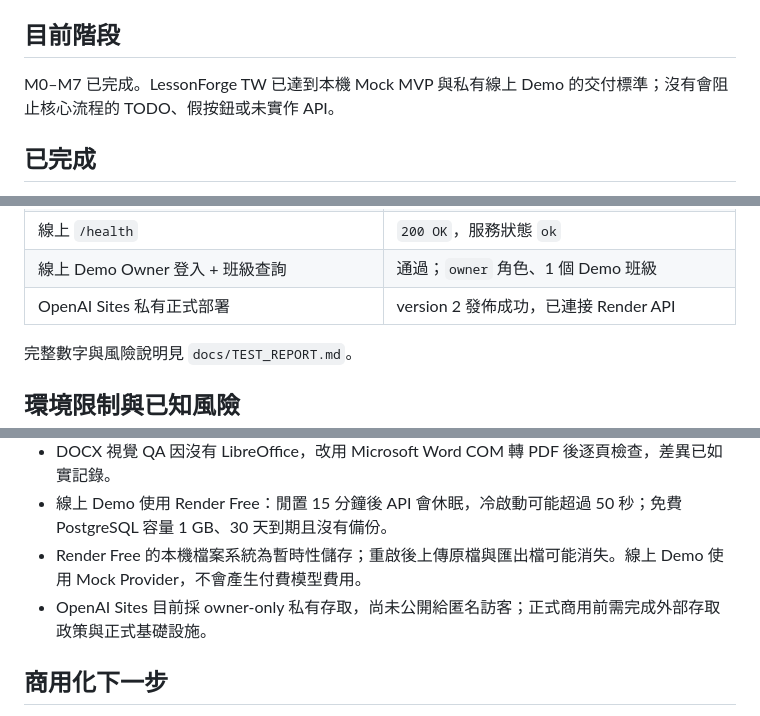
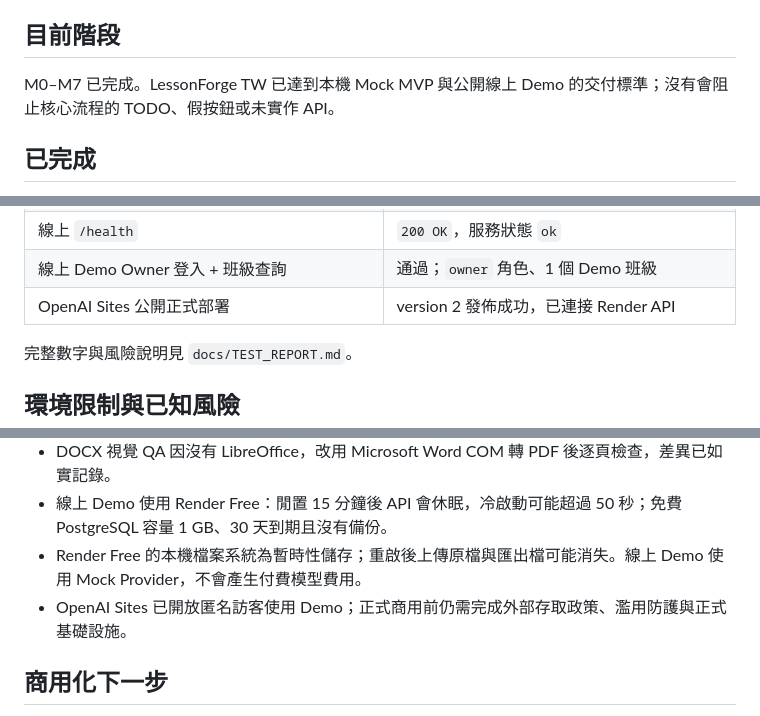
Before and after one commit to Lucas66666677/LessonForge-TW, a Markdown page: STATUS.md, 3 parts joined by grey strips. GitHub-like rendering.

```diff
--- a/STATUS.md
+++ b/STATUS.md
@@ -4,7 +4,7 @@
 
 ## 目前階段
 
-M0–M7 已完成。LessonForge TW 已達到本機 Mock MVP 與私有線上 Demo 的交付標準；沒有會阻止核心流程的 TODO、假按鈕或未實作 API。
+M0–M7 已完成。LessonForge TW 已達到本機 Mock MVP 與公開線上 Demo 的交付標準；沒有會阻止核心流程的 TODO、假按鈕或未實作 API。
 
 ## 已完成
 
@@ -37,7 +37,7 @@ M0–M7 已完成。LessonForge TW 已達到本機 Mock MVP 與私有線上 Demo
 | Render PostgreSQL + pgvector migration + seed | 通過；API revision `e9cb829` 為 Live |
 | 線上 `/health` | `200 OK`，服務狀態 `ok` |
 | 線上 Demo Owner 登入 + 班級查詢 | 通過；`owner` 角色、1 個 Demo 班級 |
-| OpenAI Sites 私有正式部署 | version 2 發佈成功，已連接 Render API |
+| OpenAI Sites 公開正式部署 | version 2 發佈成功，已連接 Render API |
 
 完整數字與風險說明見 `docs/TEST_REPORT.md`。
 
@@ -49,7 +49,7 @@ M0–M7 已完成。LessonForge TW 已達到本機 Mock MVP 與私有線上 Demo
 - DOCX 視覺 QA 因沒有 LibreOffice，改用 Microsoft Word COM 轉 PDF 後逐頁檢查，差異已如實記錄。
 - 線上 Demo 使用 Render Free：閒置 15 分鐘後 API 會休眠，冷啟動可能超過 50 秒；免費 PostgreSQL 容量 1 GB、30 天到期且沒有備份。
 - Render Free 的本機檔案系統為暫時性儲存；重啟後上傳原檔與匯出檔可能消失。線上 Demo 使用 Mock Provider，不會產生付費模型費用。
-- OpenAI Sites 目前採 owner-only 私有存取，尚未公開給匿名訪客；正式商用前需完成外部存取政策與正式基礎設施。
+- OpenAI Sites 已開放匿名訪客使用 Demo；正式商用前仍需完成外部存取政策、濫用防護與正式基礎設施。
 
 ## 商用化下一步
 
```
Also changed, not shown: README.md (+101 -72 lines).
